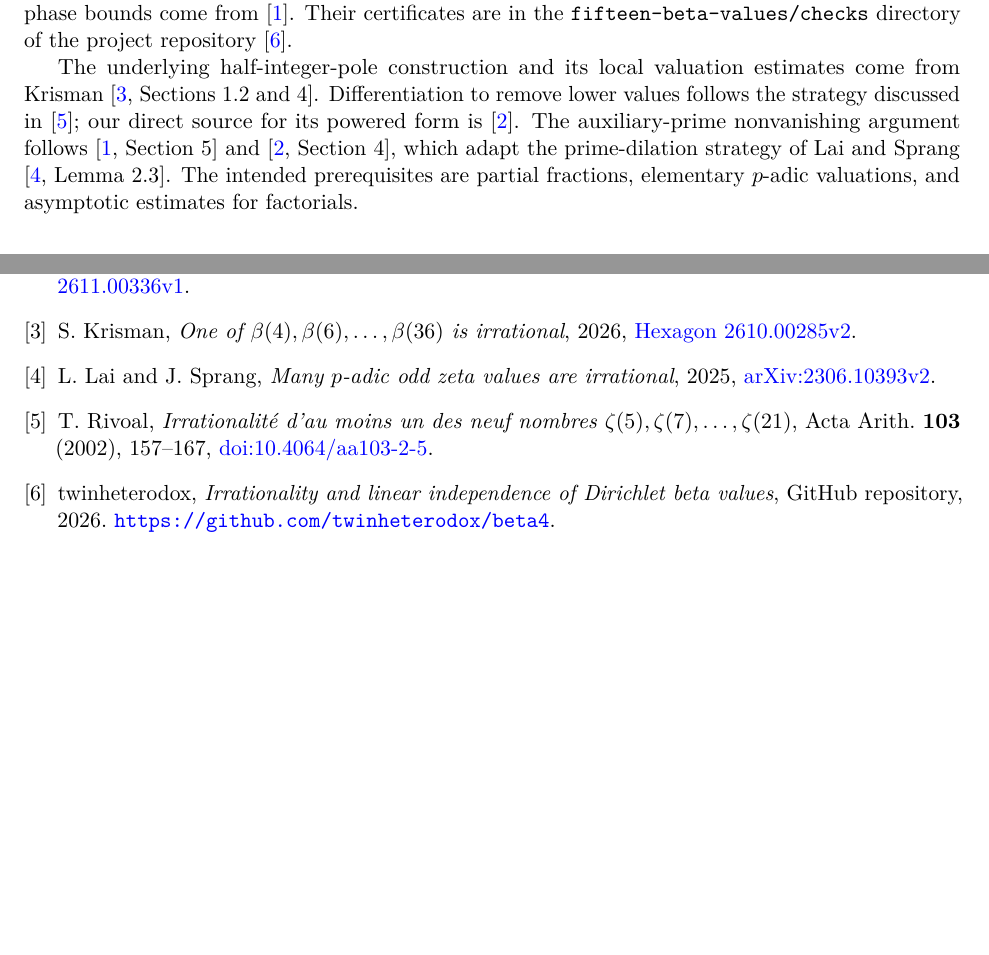
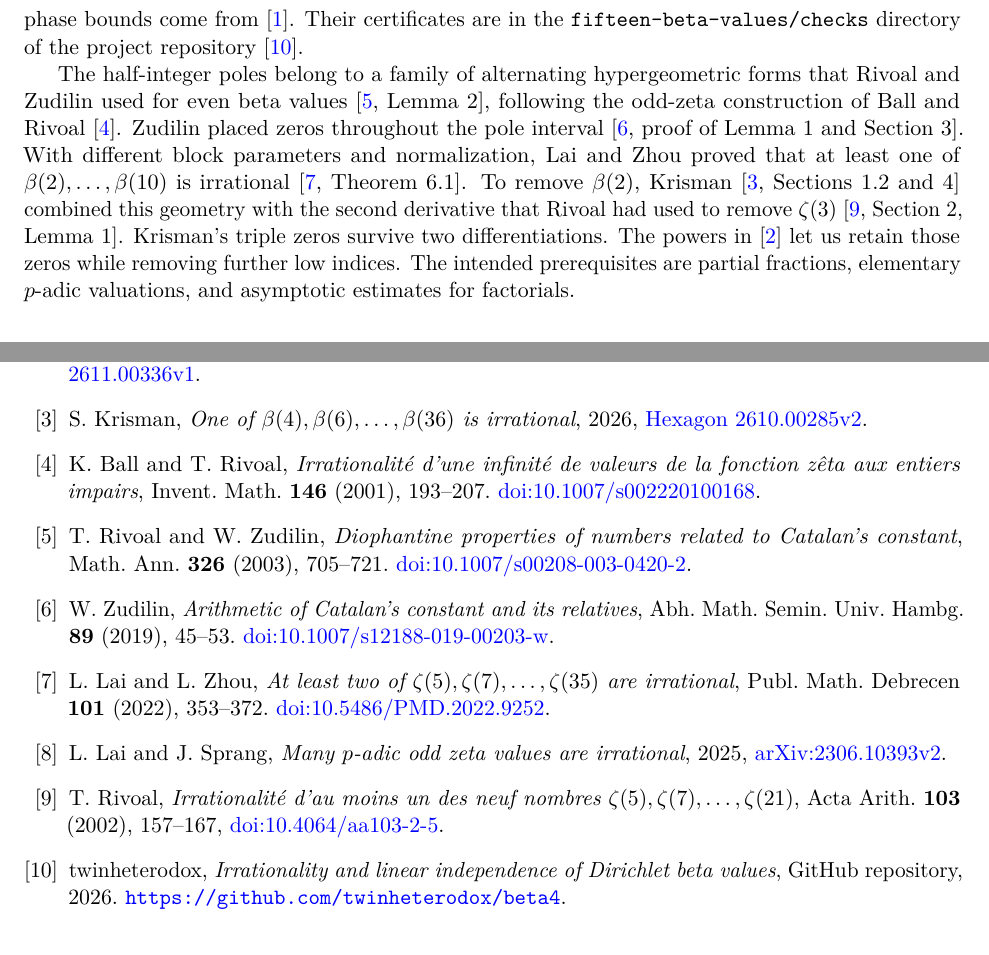
Before and after one commit to twinheterodox/beta4, a LaTeX paper (beta-intervals/paper/beta-intervals.tex): two parts of pages 2 and 9 of 9 before the commit and two parts of pages 2 and 10 of 10 after it, joined at a grey line, cut so that both start at the same text, the shorter picture padded with empty space. Compiled offline with pdfLaTeX.

Commit message:
Update the interval paper's abstract and primary citations

```diff
--- a/beta-intervals/paper/beta-intervals.tex
+++ b/beta-intervals/paper/beta-intervals.tex
@@ -93,14 +92,19 @@ The prime-density and phase bounds come from \cite{fifteen}. Their certificates
 are in the \texttt{fifteen-beta-values/checks} directory of the project
 repository~\cite{beta4repo}.
 
-The underlying half-integer-pole construction and its local
-valuation estimates come from Krisman \cite[Sections~1.2 and~4]{krisman}.
-Differentiation to remove lower values follows the strategy discussed
-in \cite{rivoal}; our direct source for its powered form is
-\cite{powered}. The auxiliary-prime nonvanishing argument follows
-\cite[Section~5]{fifteen} and \cite[Section~4]{powered}, which adapt
-the prime-dilation strategy of Lai and Sprang
-\cite[Lemma~2.3]{laisprang}.
+The half-integer poles belong to a family of alternating hypergeometric
+forms that Rivoal and Zudilin used for even beta values
+\cite[Lemma~2]{rzbeta}, following the odd-zeta construction of
+Ball and Rivoal \cite{ballrivoal}. Zudilin placed zeros throughout the
+pole interval \cite[proof of Lemma~1 and Section~3]{zudbeta}.
+With different block parameters and normalization, Lai and Zhou proved
+that at least one of $\beta(2),\ldots,\beta(10)$ is irrational
+\cite[Theorem~6.1]{laizhou}.
+To remove $\beta(2)$, Krisman \cite[Sections~1.2 and~4]{krisman}
+combined this geometry with the second derivative that Rivoal had used
+to remove $\zeta(3)$ \cite[Section~2, Lemma~1]{rivoal}. Krisman's
+triple zeros survive two differentiations. The powers in \cite{powered}
+let us retain those zeros while removing further low indices.
 The intended prerequisites are partial fractions, elementary
 $p$-adic valuations, and asymptotic estimates for factorials.
 
@@ -671,6 +681,27 @@ twinheterodox,
 S.~Krisman,
 \emph{One of $\beta(4),\beta(6),\ldots,\beta(36)$ is irrational},
 2026, \href{https://hexagonmath.org/2610.00285v2}{Hexagon 2610.00285v2}.
+
+\bibitem{ballrivoal}
+K.~Ball and T.~Rivoal, \emph{Irrationalit\'e d'une infinit\'e de valeurs
+de la fonction z\^eta aux entiers impairs}, Invent. Math.
+\textbf{146} (2001), 193--207.
+\href{https://doi.org/10.1007/s002220100168}{doi:10.1007/s002220100168}.
+
+\bibitem{rzbeta}
+T.~Rivoal and W.~Zudilin, \emph{Diophantine properties of numbers related
+to Catalan's constant}, Math. Ann. \textbf{326} (2003), 705--721.
+\href{https://doi.org/10.1007/s00208-003-0420-2}{doi:10.1007/s00208-003-0420-2}.
+
+\bibitem{zudbeta}
+W.~Zudilin, \emph{Arithmetic of Catalan's constant and its relatives},
+Abh. Math. Semin. Univ. Hambg. \textbf{89} (2019), 45--53.
+\href{https://doi.org/10.1007/s12188-019-00203-w}{doi:10.1007/s12188-019-00203-w}.
+
+\bibitem{laizhou}
+L.~Lai and L.~Zhou, \emph{At least two of $\zeta(5),\zeta(7),\ldots,
+\zeta(35)$ are irrational}, Publ. Math. Debrecen \textbf{101} (2022),
+353--372. \href{https://doi.org/10.5486/PMD.2022.9252}{doi:10.5486/PMD.2022.9252}.
 
 \bibitem{laisprang}
 L.~Lai and J.~Sprang,
```
Also changed, not shown: beta-intervals/review/independent-audit-2026-11-17.txt (+0 -11 lines), beta-intervals/review/revision-review.txt (+0 -4 lines), README.md, beta-intervals/README.txt, beta-intervals/output/pdf/beta-intervals.pdf, beta-intervals/paper/beta-intervals.tex (13 more changed lines), 6 other files.
